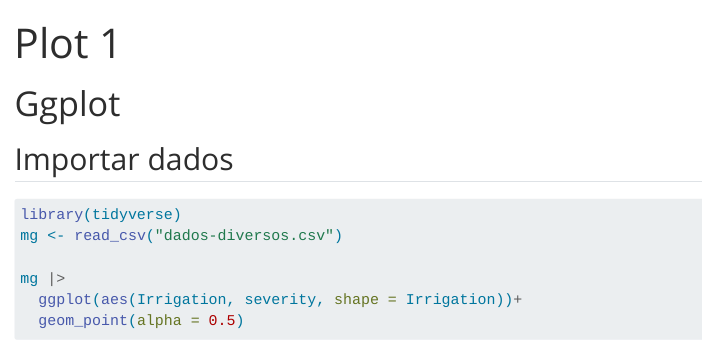
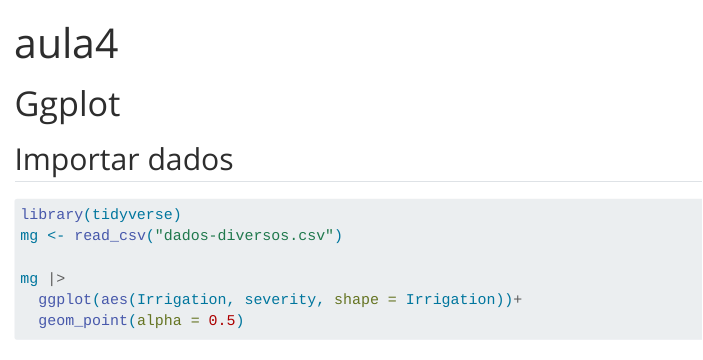
Before and after one commit to rb-rosa/FIP606, a Quarto document (R_codes/aula4.qmd): the page in a window 1100 px wide, from its top. Rendered offline with R 4.5, knitr and Pandoc in place of Quarto, with nearby package versions; menus at the side of the page are left out.

Commit message:
alterei arquivos

```diff
--- a/R_codes/aula4.qmd
+++ b/R_codes/aula4.qmd
@@ -1,5 +1,5 @@
 ---
-title: "Plot 1"
+title: "aula4"
 format: html
 editor: visual
 
```
Also changed, not shown: R_codes/aula5.qmd (+1 -1 lines).
